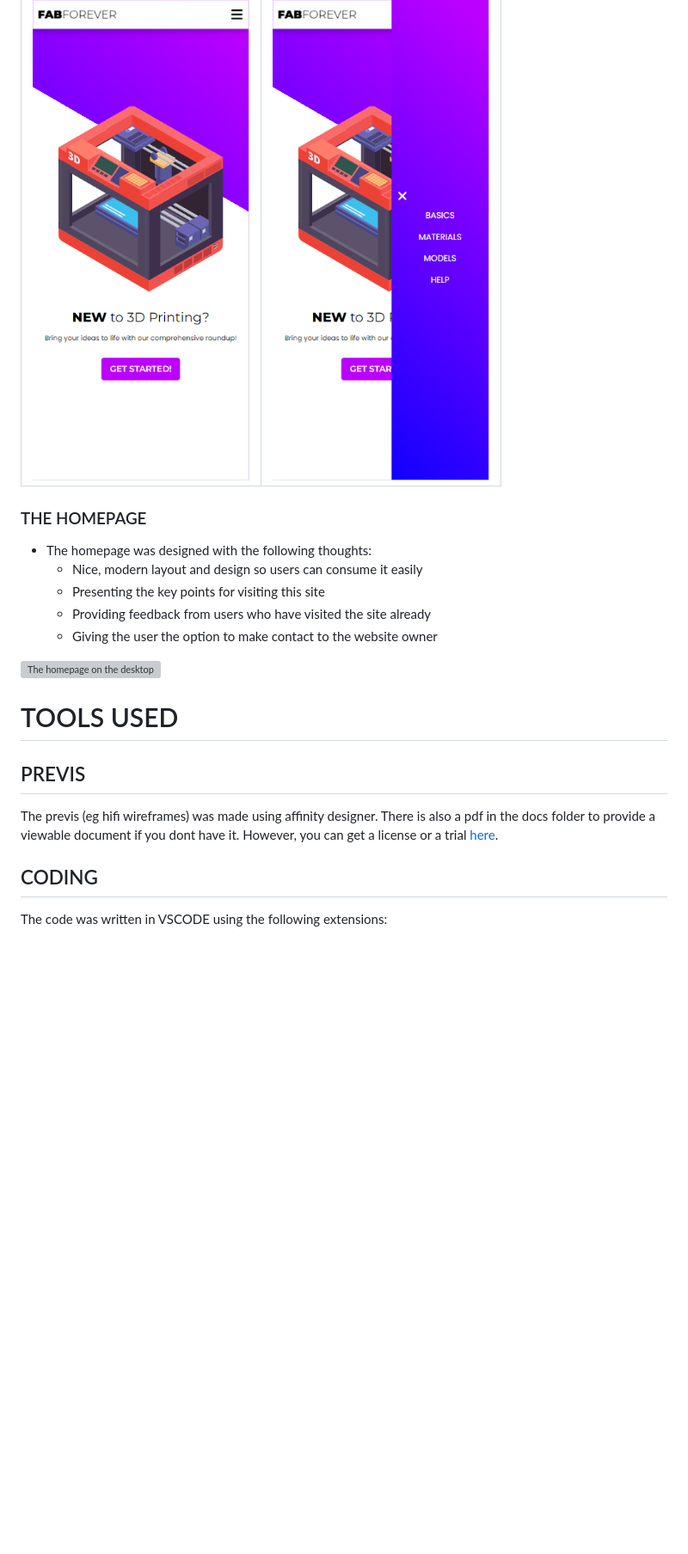
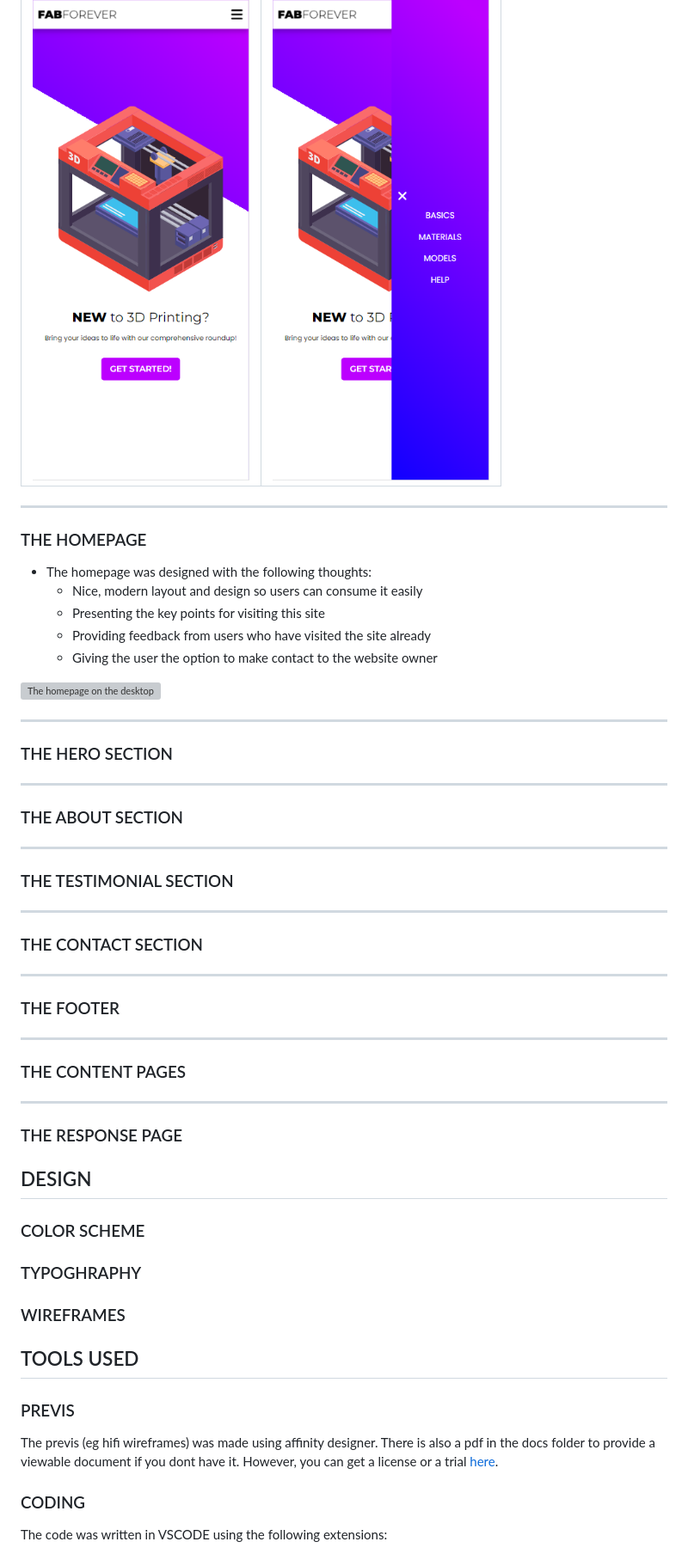
Before and after one commit to RebellionWebdesign/fab-forever, a Markdown page: README.md, the part around the change printed below. Shown: that part at 86% size. Drawn GitHub-style; blank space fills up the shorter version; grey boxes are pictures that could not be loaded.

Commit message:
Add content to readme

```diff
--- a/README.md
+++ b/README.md
@@ -48,6 +48,8 @@ Closed Navigation             |  Open Navigation
 :-------------------------:|:-------------------------:
 ![closed nav on top](https://github.com/RebellionWebdesign/fab-forever/blob/main/assets/img/readme-navbar-closed.png)  |  ![open nav on top](https://github.com/RebellionWebdesign/fab-forever/blob/main/assets/img/readme-navbar-opened.png)
 
+---
+
 ### THE HOMEPAGE
 - The homepage was designed with the following thoughts:
     * Nice, modern layout and design so users can consume it easily
@@ -57,12 +59,48 @@ Closed Navigation             |  Open Navigation
 
 ![The homepage on the desktop](https://github.com/RebellionWebdesign/fab-forever/blob/main/assets/img/readme-homepage.png)
 
-# TOOLS USED
+---
 
-## PREVIS
+### THE HERO SECTION
+
+---
+
+### THE ABOUT SECTION
+
+---
+
+### THE TESTIMONIAL SECTION
+
+---
+
+### THE CONTACT SECTION
+
+---
+
+### THE FOOTER
+
+---
+
+### THE CONTENT PAGES
+
+---
+
+### THE RESPONSE PAGE
+
+## DESIGN
+
+### COLOR SCHEME
+
+### TYPOGHRAPHY
+
+### WIREFRAMES
+
+## TOOLS USED
+
+### PREVIS
 The previs (eg hifi wireframes) was made using affinity designer. There is also a pdf in the docs folder to provide a viewable document if you dont have it. However, you can get a license or a trial [here](https://affinity.serif.com/en/designer/).
 
-## CODING
+### CODING
 The code was written in VSCODE using the following extensions:
 - Five Server for previewing with auto reload on save and live code changes - [Five Server](https://marketplace.visualstudio.com/items?itemName=yandeu.five-server)
 - HTML CSS Support for Intellisense id and class completion - [HTML CSS SUPPORT](https://marketplace.visualstudio.com/items?itemName=ecmel.vscode-html-css)
```
Also changed, not shown: other parts of README.md (+9 -8 lines).
